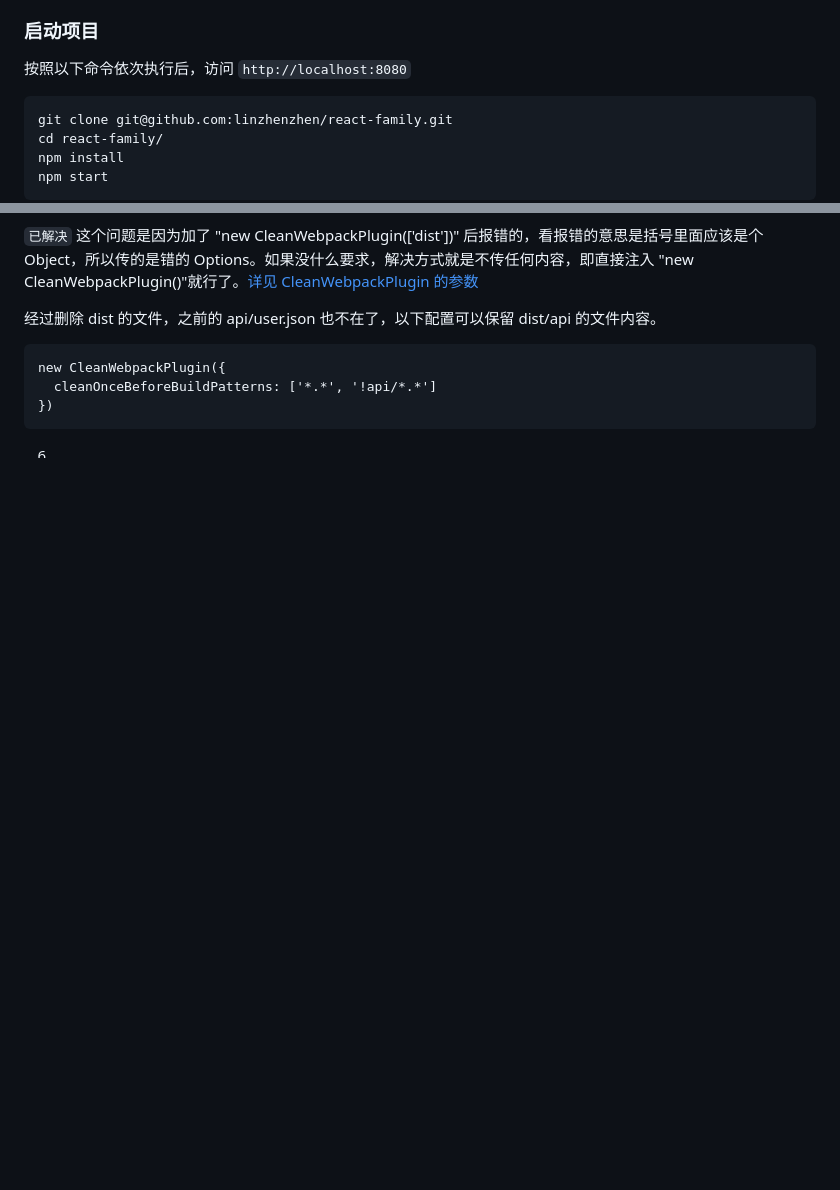
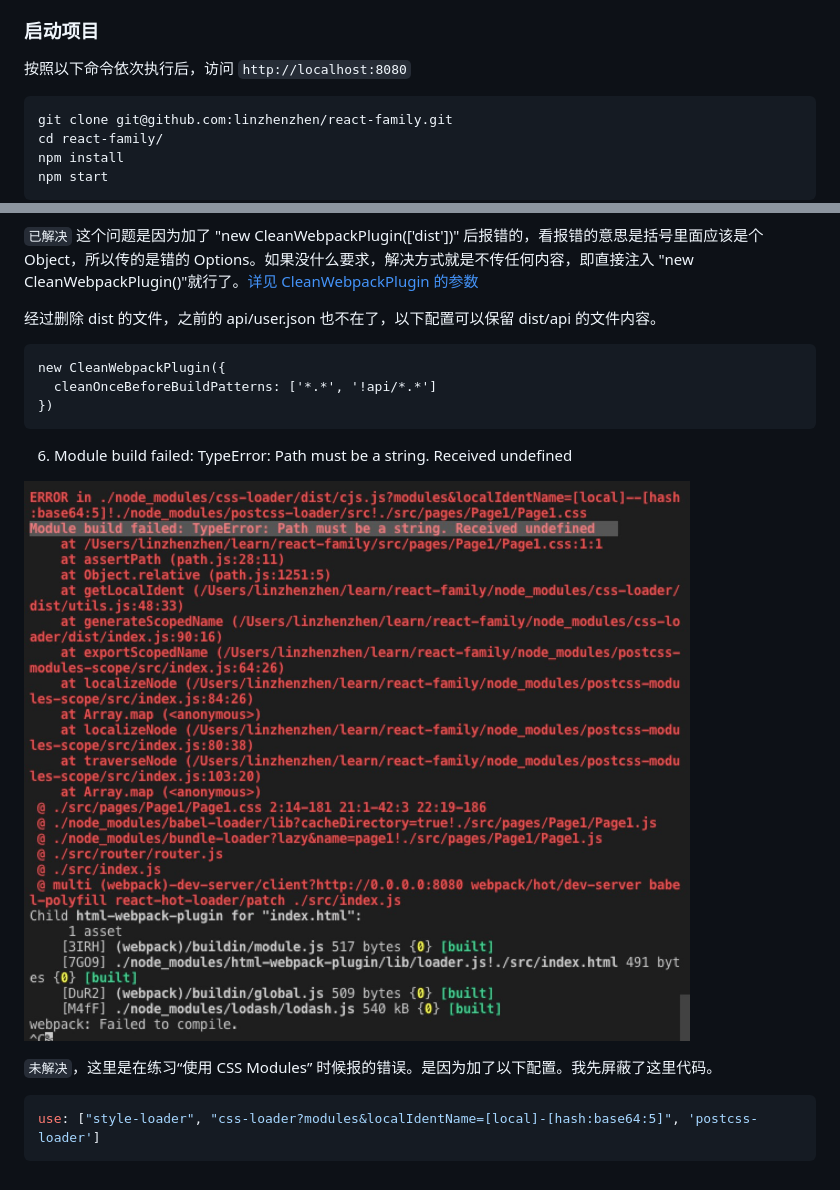
Before and after one commit to linzhenzhen/react-family, a Markdown page: README.md, 2 parts joined by grey strips. GitHub-like rendering; pictures changed too: imgs/07.jpg (added); blank space fills up the shorter version.

Commit message:
feat: 练习 css modules 未能集成，保留代码待解决

````diff
--- a/README.md
+++ b/README.md
@@ -11,7 +11,7 @@
 
 按照以下命令依次执行后，访问 `http://localhost:8080`
 
-```
+```js
 git clone git@github.com:linzhenzhen/react-family.git
 cd react-family/
 npm install
@@ -60,4 +60,12 @@ new CleanWebpackPlugin({
 })
 ```
 
-6.
+6. Module build failed: TypeError: Path must be a string. Received undefined
+
+![error07.jpg](./imgs/07.jpg)
+
+`未解决`，这里是在练习“使用 CSS Modules” 时候报的错误。是因为加了以下配置。我先屏蔽了这里代码。
+
+```js
+use: ["style-loader", "css-loader?modules&localIdentName=[local]-[hash:base64:5]", 'postcss-loader']
+```
````
Also changed, not shown: 3 other files.
